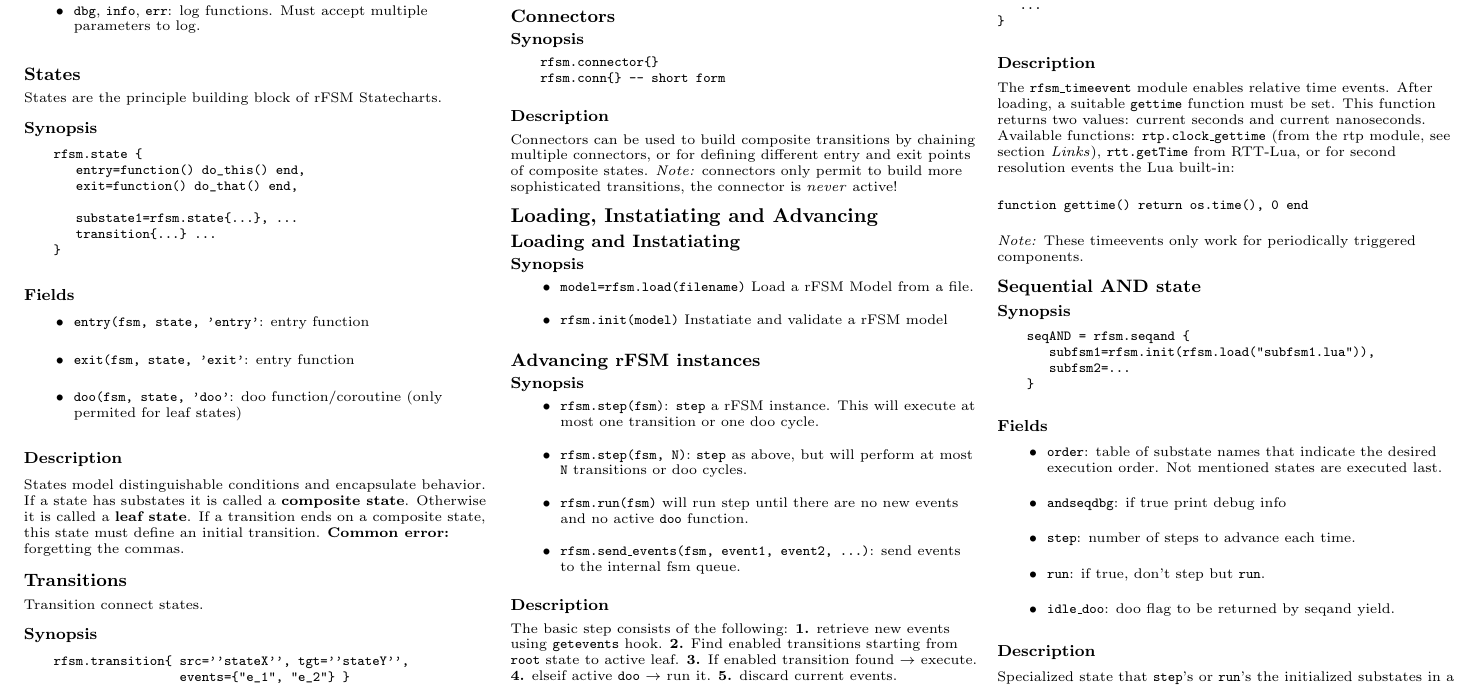
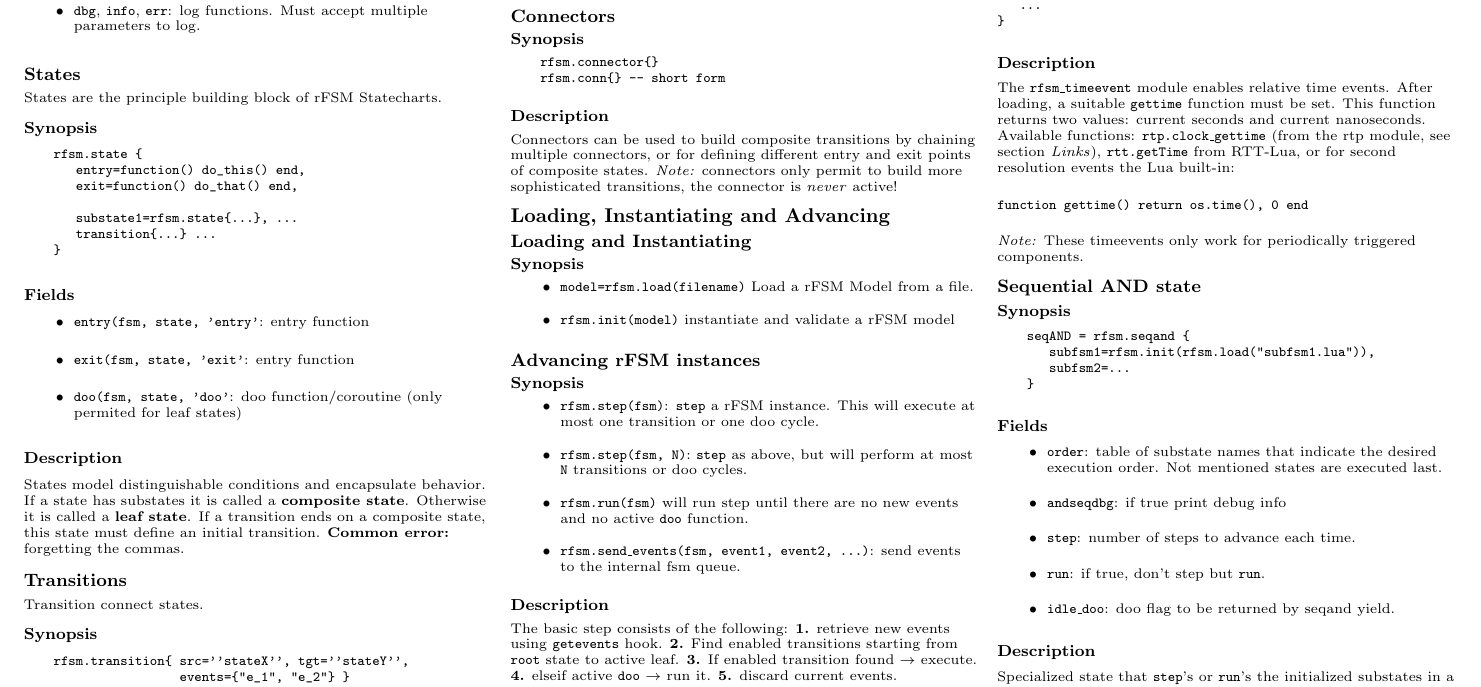
Before and after one commit to kmarkus/rfsm-cheatsheet, a LaTeX document (cheatsheet.tex): part of page 1 of 2, cut so that both start at the same text. Compiled offline with pdfLaTeX; a LaTeX package or settings file that is missing is left out.

Commit message:
fixing instantiation typo
Signed-off-by: Steven Bellens <steven.bellens@mech.kuleuven.be>

```diff
--- a/cheatsheet.tex
+++ b/cheatsheet.tex
@@ -194,15 +194,15 @@
 more sophisticated transitions, the connector is \textit{never}
 active!
 
-\section{Loading, Instatiating and Advancing}
+\section{Loading, Instantiating and Advancing}
 
-\subsection{Loading and Instatiating}
+\subsection{Loading and Instantiating}
 
 \subsubsection{Synopsis}
 
 \begin{itemize}
 \item \texttt{model=rfsm.load(filename)} Load a rFSM Model from a file.
-\item \texttt{rfsm.init(model)} Instatiate and validate a rFSM model
+\item \texttt{rfsm.init(model)} instantiate and validate a rFSM model
 \end{itemize}
 
 \subsection{Advancing rFSM instances}
```
